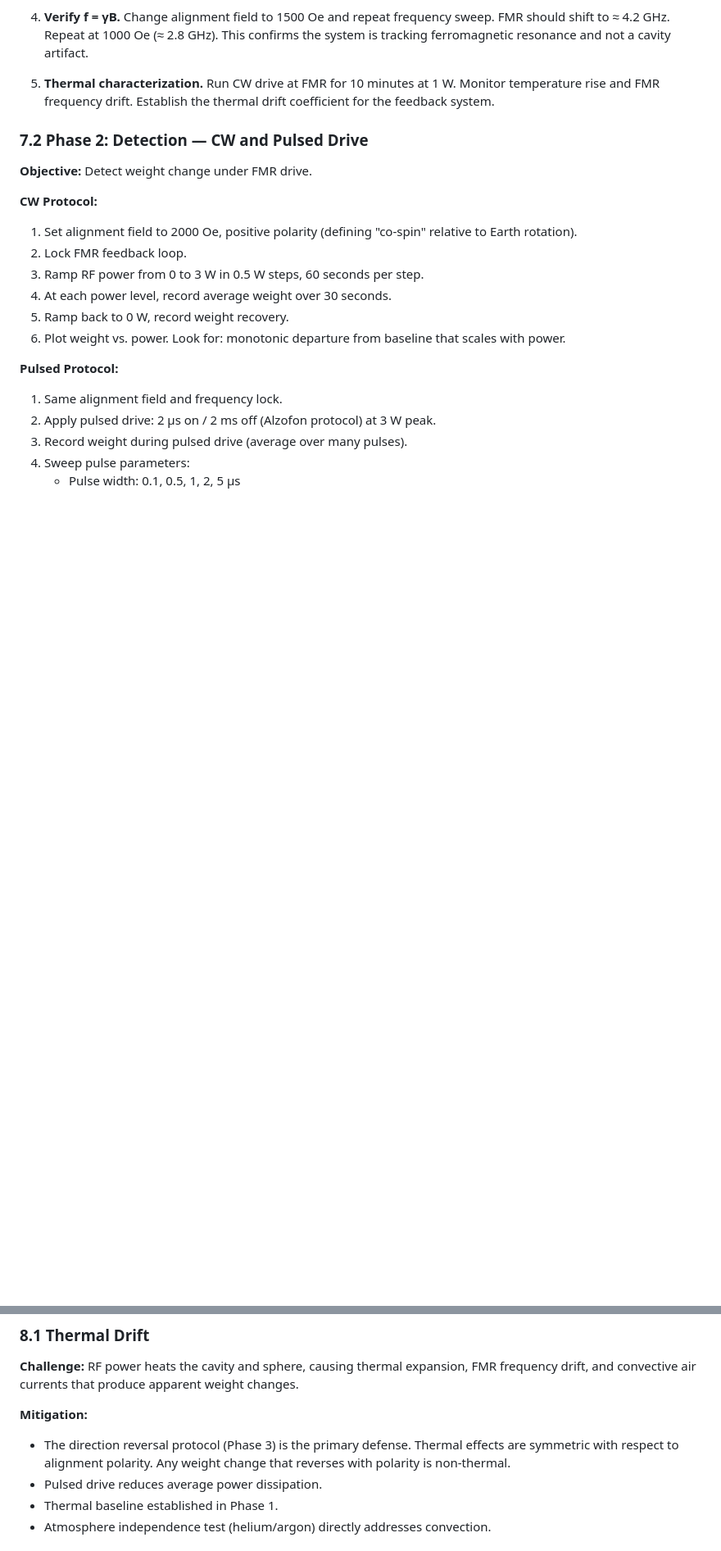
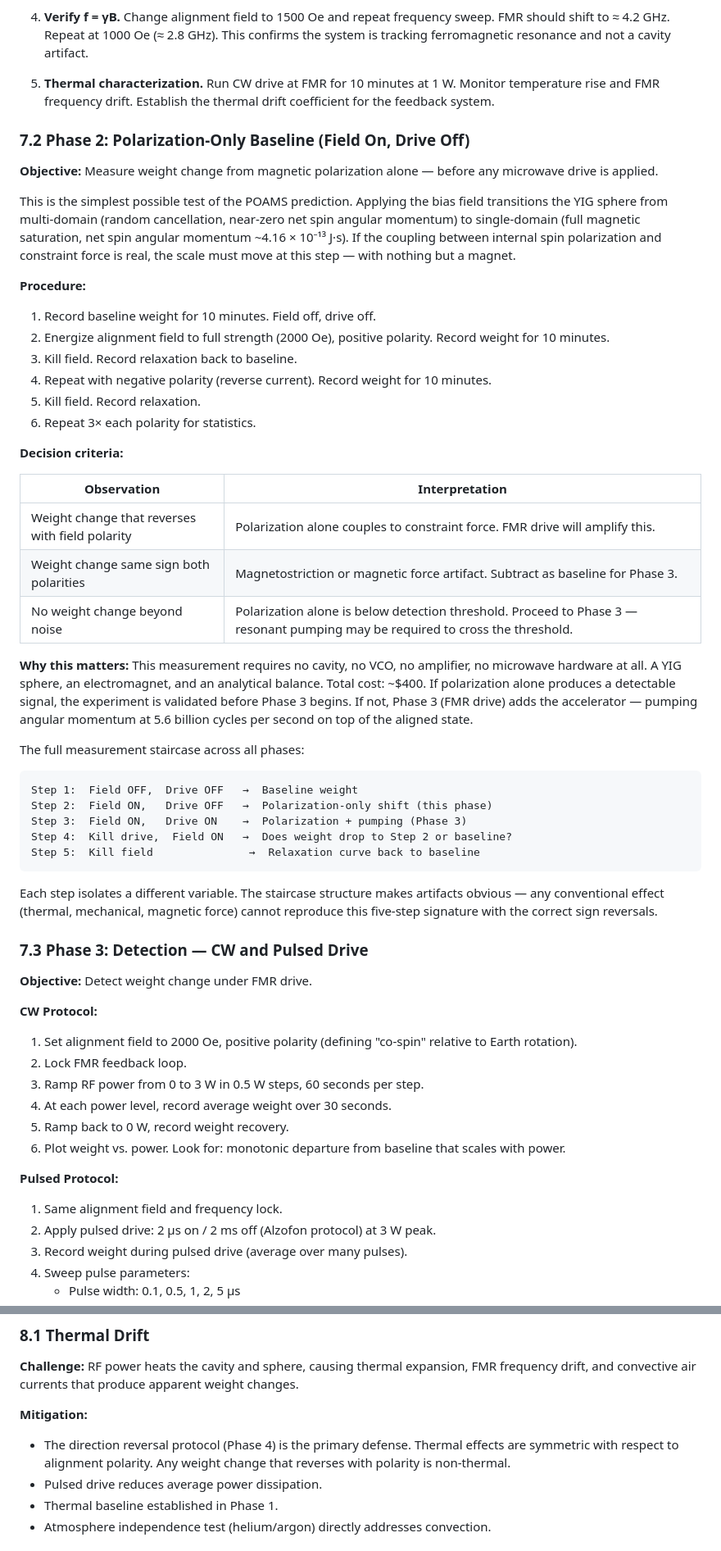
Before and after one commit to cfmilam/nr-poams-engineering, a Markdown page: yig-phase-rotation-experiment-paper.md, 2 parts joined by grey strips. Shown at 82% size. GitHub-like rendering; blank space fills up the shorter version.

Commit message:
Add Phase 2: polarization-only baseline measurement, staircase protocol, renumber phases

````diff
--- a/yig-phase-rotation-experiment-paper.md
+++ b/yig-phase-rotation-experiment-paper.md
@@ -931,7 +931,44 @@ All data streams are logged to USB storage and optionally streamed to a host com
 
 5. **Thermal characterization.** Run CW drive at FMR for 10 minutes at 1 W. Monitor temperature rise and FMR frequency drift. Establish the thermal drift coefficient for the feedback system.
 
-### 7.2 Phase 2: Detection — CW and Pulsed Drive
+### 7.2 Phase 2: Polarization-Only Baseline (Field On, Drive Off)
+
+**Objective:** Measure weight change from magnetic polarization alone — before any microwave drive is applied.
+
+This is the simplest possible test of the POAMS prediction. Applying the bias field transitions the YIG sphere from multi-domain (random cancellation, near-zero net spin angular momentum) to single-domain (full magnetic saturation, net spin angular momentum ~4.16 × 10⁻¹³ J·s). If the coupling between internal spin polarization and constraint force is real, the scale must move at this step — with nothing but a magnet.
+
+**Procedure:**
+
+1. Record baseline weight for 10 minutes. Field off, drive off.
+2. Energize alignment field to full strength (2000 Oe), positive polarity. Record weight for 10 minutes.
+3. Kill field. Record relaxation back to baseline.
+4. Repeat with negative polarity (reverse current). Record weight for 10 minutes.
+5. Kill field. Record relaxation.
+6. Repeat 3× each polarity for statistics.
+
+**Decision criteria:**
+
+| Observation | Interpretation |
+|---|---|
+| Weight change that reverses with field polarity | Polarization alone couples to constraint force. FMR drive will amplify this. |
+| Weight change same sign both polarities | Magnetostriction or magnetic force artifact. Subtract as baseline for Phase 3. |
+| No weight change beyond noise | Polarization alone is below detection threshold. Proceed to Phase 3 — resonant pumping may be required to cross the threshold. |
+
+**Why this matters:** This measurement requires no cavity, no VCO, no amplifier, no microwave hardware at all. A YIG sphere, an electromagnet, and an analytical balance. Total cost: ~$400. If polarization alone produces a detectable signal, the experiment is validated before Phase 3 begins. If not, Phase 3 (FMR drive) adds the accelerator — pumping angular momentum at 5.6 billion cycles per second on top of the aligned state.
+
+The full measurement staircase across all phases:
+
+```
+Step 1:  Field OFF,  Drive OFF   →  Baseline weight
+Step 2:  Field ON,   Drive OFF   →  Polarization-only shift (this phase)
+Step 3:  Field ON,   Drive ON    →  Polarization + pumping (Phase 3)
+Step 4:  Kill drive,  Field ON   →  Does weight drop to Step 2 or baseline?
+Step 5:  Kill field               →  Relaxation curve back to baseline
+```
+
+Each step isolates a different variable. The staircase structure makes artifacts obvious — any conventional effect (thermal, mechanical, magnetic force) cannot reproduce this five-step signature with the correct sign reversals.
+
+### 7.3 Phase 3: Detection — CW and Pulsed Drive
 
 **Objective:** Detect weight change under FMR drive.
 
@@ -1037,7 +1074,7 @@ Every Phase 5 run will be recorded on video from multiple angles, with all instr
 **Challenge:** RF power heats the cavity and sphere, causing thermal expansion, FMR frequency drift, and convective air currents that produce apparent weight changes.
 
 **Mitigation:**
-- The direction reversal protocol (Phase 3) is the primary defense. Thermal effects are symmetric with respect to alignment polarity. Any weight change that reverses with polarity is non-thermal.
+- The direction reversal protocol (Phase 4) is the primary defense. Thermal effects are symmetric with respect to alignment polarity. Any weight change that reverses with polarity is non-thermal.
 - Pulsed drive reduces average power dissipation.
 - Thermal baseline established in Phase 1.
 - Atmosphere independence test (helium/argon) directly addresses convection.
````
Also changed, not shown: other parts of yig-phase-rotation-experiment-paper.md (+6 -6 lines).
